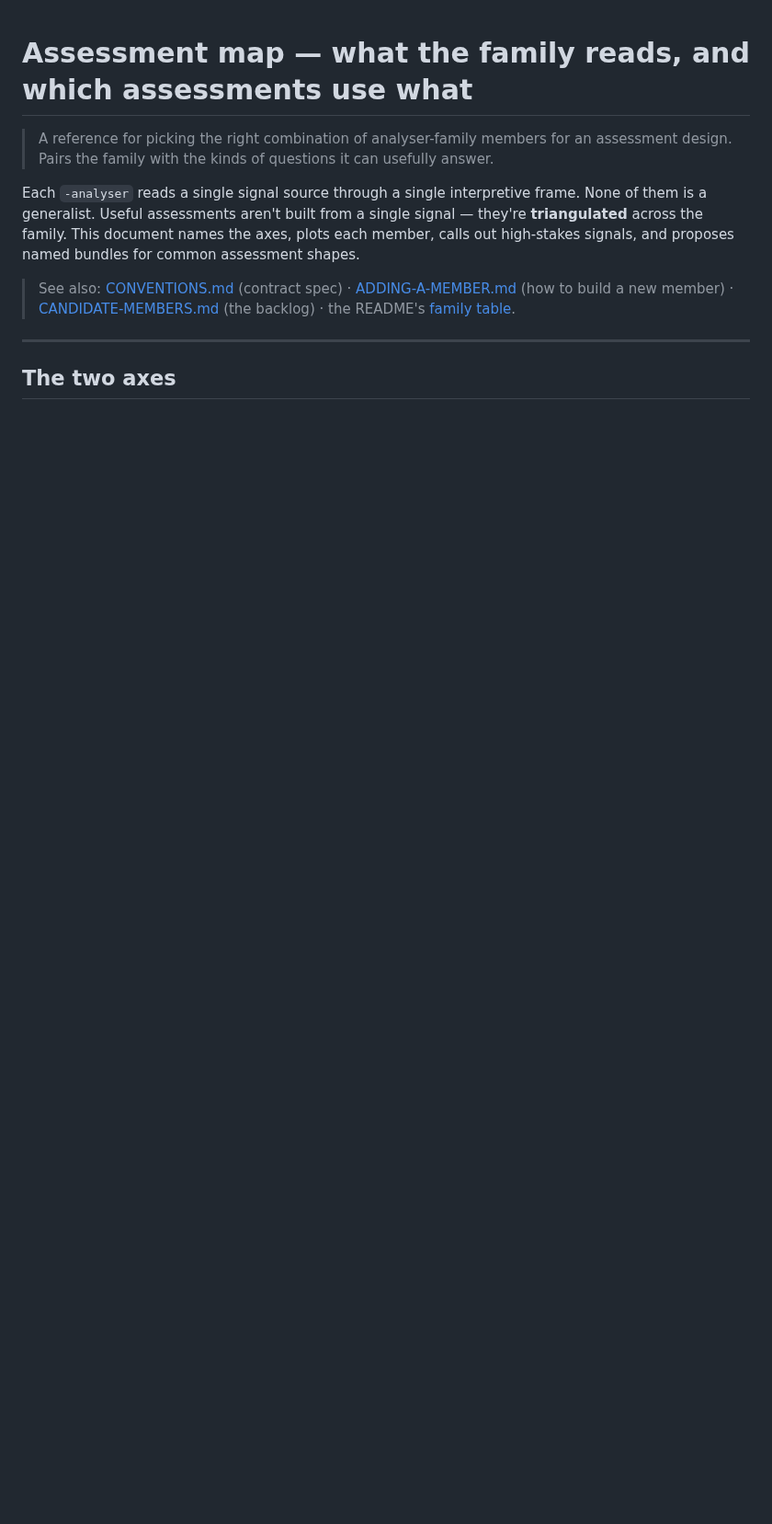
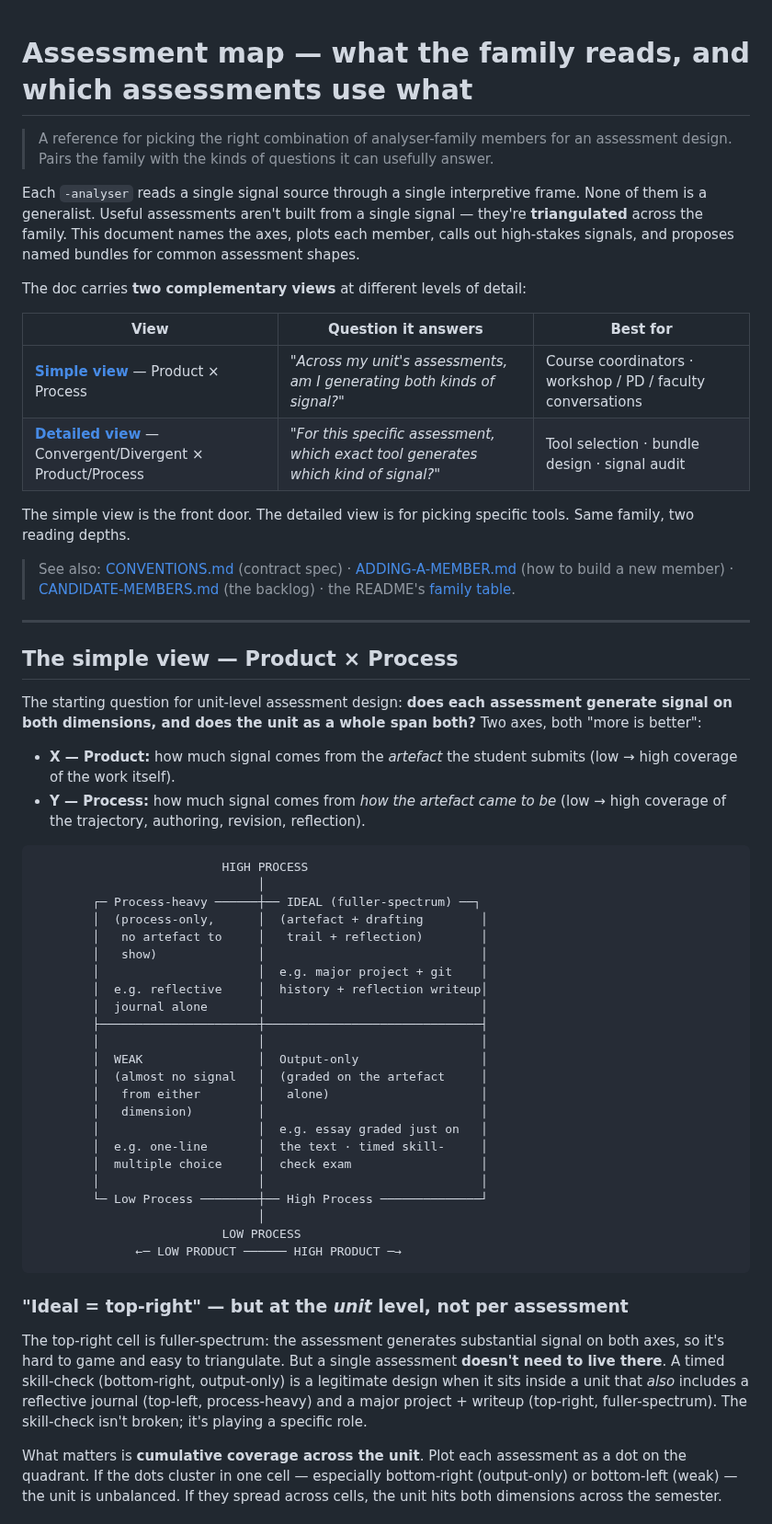
Before and after one commit to michael-borck/lens-analysers, a Markdown page: docs/ASSESSMENT-MAP.md, the part around one of its changes. Shown at 92% size. GitHub-like rendering; blank space fills up the shorter version.

````diff
--- a/docs/ASSESSMENT-MAP.md
+++ b/docs/ASSESSMENT-MAP.md
@@ -10,6 +10,16 @@ single signal — they're **triangulated** across the family. This document
 names the axes, plots each member, calls out high-stakes signals, and
 proposes named bundles for common assessment shapes.
 
+The doc carries **two complementary views** at different levels of detail:
+
+| View | Question it answers | Best for |
+|---|---|---|
+| **[Simple view](#the-simple-view--product--process)** — Product × Process | *"Across my unit's assessments, am I generating both kinds of signal?"* | Course coordinators · workshop / PD / faculty conversations |
+| **[Detailed view](#the-detailed-view--tool-signals)** — Convergent/Divergent × Product/Process | *"For this specific assessment, which exact tool generates which kind of signal?"* | Tool selection · bundle design · signal audit |
+
+The simple view is the front door. The detailed view is for picking
+specific tools. Same family, two reading depths.
+
 > See also: [CONVENTIONS.md](../CONVENTIONS.md) (contract spec) ·
 > [ADDING-A-MEMBER.md](../ADDING-A-MEMBER.md) (how to build a new member) ·
 > [CANDIDATE-MEMBERS.md](../CANDIDATE-MEMBERS.md) (the backlog) ·
@@ -17,4 +27,56 @@ proposes named bundles for common assessment shapes.
 
 ---
 
-## The two axes
+## The simple view — Product × Process
+
+The starting question for unit-level assessment design: **does each
+assessment generate signal on both dimensions, and does the unit as a whole
+span both?** Two axes, both "more is better":
+
+- **X — Product:** how much signal comes from the *artefact* the student
+  submits (low → high coverage of the work itself).
+- **Y — Process:** how much signal comes from *how the artefact came to be*
+  (low → high coverage of the trajectory, authoring, revision, reflection).
+
+```
+                          HIGH PROCESS
+                               │
+        ┌─ Process-heavy ──────┼── IDEAL (fuller-spectrum) ──┐
+        │  (process-only,      │  (artefact + drafting        │
+        │   no artefact to     │   trail + reflection)        │
+        │   show)              │                              │
+        │                      │  e.g. major project + git    │
+        │  e.g. reflective     │  history + reflection writeup│
+        │  journal alone       │                              │
+        ├──────────────────────┼──────────────────────────────┤
+        │                      │                              │
+        │  WEAK                │  Output-only                 │
+        │  (almost no signal   │  (graded on the artefact     │
+        │   from either        │   alone)                     │
+        │   dimension)         │                              │
+        │                      │  e.g. essay graded just on   │
+        │  e.g. one-line       │  the text · timed skill-     │
+        │  multiple choice     │  check exam                  │
+        │                      │                              │
+        └─ Low Process ────────┼── High Process ──────────────┘
+                               │
+                          LOW PROCESS
+              ←─ LOW PRODUCT ────── HIGH PRODUCT ─→
+```
+
+### "Ideal = top-right" — but at the *unit* level, not per assessment
+
+The top-right cell is fuller-spectrum: the assessment generates substantial
+signal on both axes, so it's hard to game and easy to triangulate. But a
+single assessment **doesn't need to live there**. A timed skill-check
+(bottom-right, output-only) is a legitimate design when it sits inside a
+unit that *also* includes a reflective journal (top-left, process-heavy) and
+a major project + writeup (top-right, fuller-spectrum). The skill-check
+isn't broken; it's playing a specific role.
+
+What matters is **cumulative coverage across the unit**. Plot each
+assessment as a dot on the quadrant. If the dots cluster in one cell —
+especially bottom-right (output-only) or bottom-left (weak) — the unit is
+unbalanced. If they spread across cells, the unit hits both dimensions
+across the semester.
+
````
Also changed, not shown: other parts of docs/ASSESSMENT-MAP.md (+77 -35 lines).
